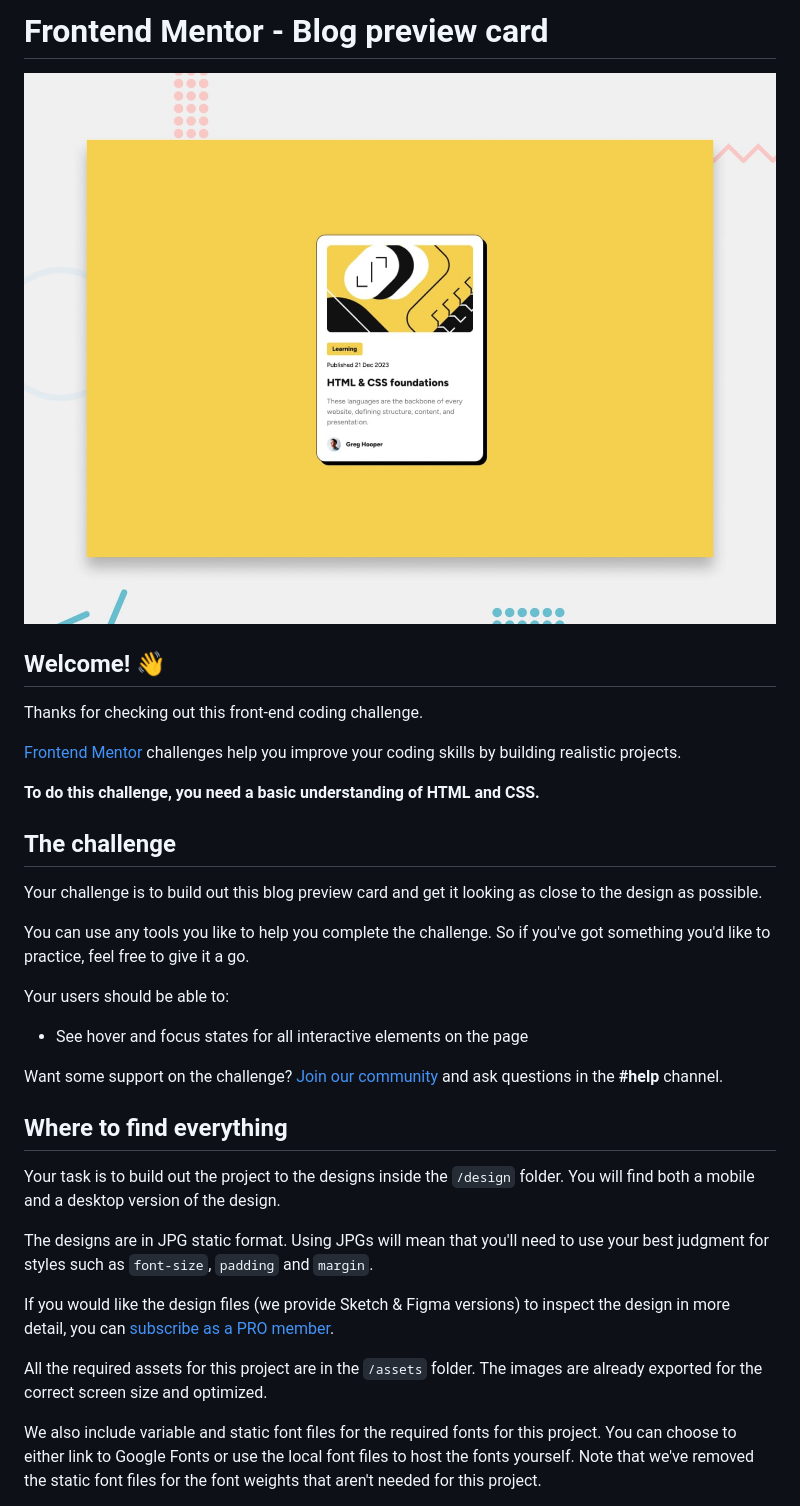
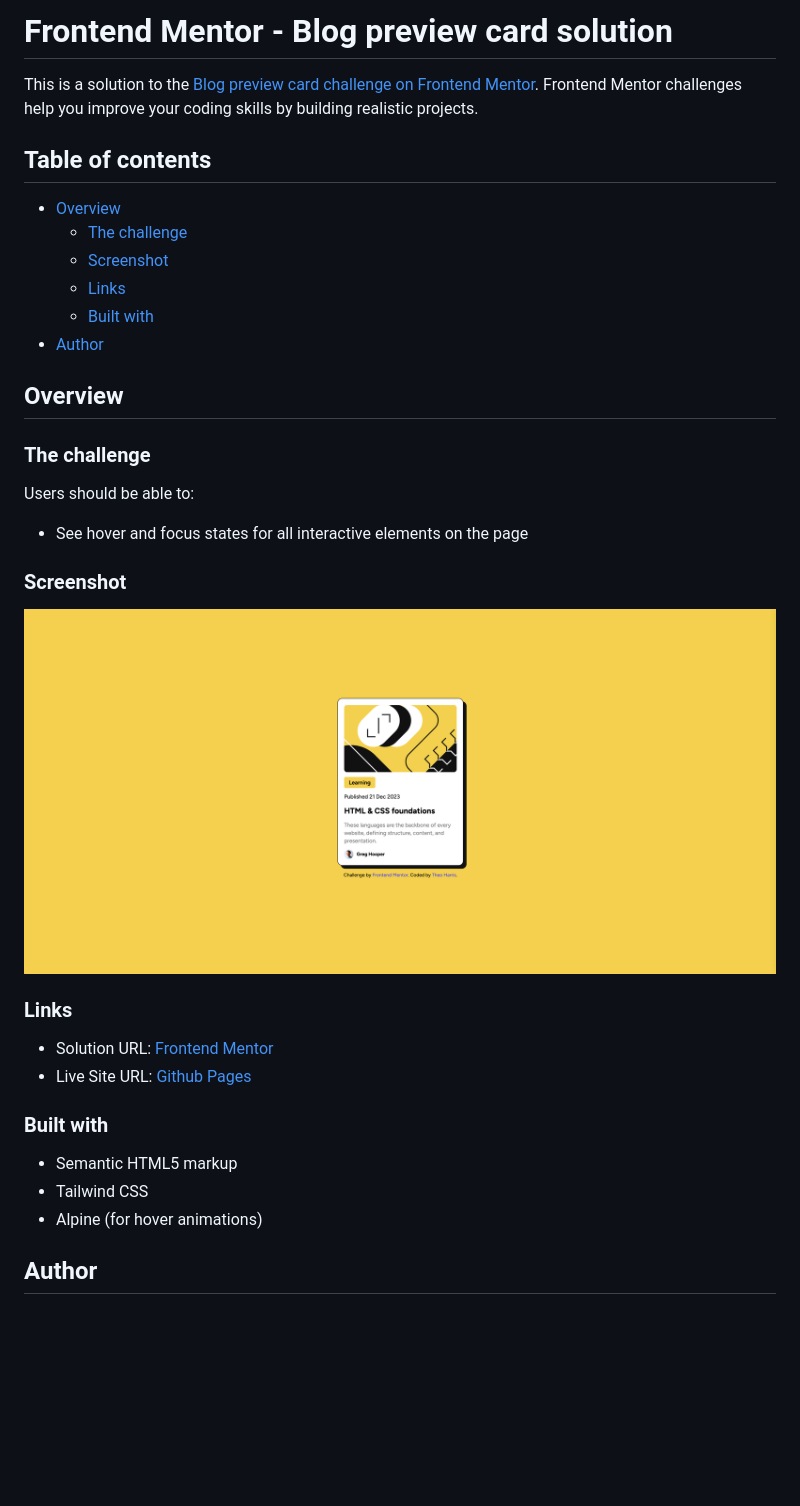
Before and after one commit to Theosaurus-Rex/frontend-mentor-blog-preview-card, a Markdown page: README.md, the part around the change printed below. Drawn GitHub-style; pictures changed too: assets/images/screenshot.png (added); blank space fills up the shorter version.

```diff
--- a/README.md
+++ b/README.md
@@ -1,36 +1,38 @@
-# Frontend Mentor - Blog preview card
+# Frontend Mentor - Blog preview card solution
 
-![Design preview for the Blog preview card coding challenge](./design/desktop-preview.jpg)
+This is a solution to the [Blog preview card challenge on Frontend Mentor](https://www.frontendmentor.io/challenges/blog-preview-card-ckPaj01IcS). Frontend Mentor challenges help you improve your coding skills by building realistic projects.
 
-## Welcome! 👋
+## Table of contents
 
-Thanks for checking out this front-end coding challenge.
+- [Overview](#overview)
+  - [The challenge](#the-challenge)
+  - [Screenshot](#screenshot)
+  - [Links](#links)
+  - [Built with](#built-with)
+- [Author](#author)
 
-[Frontend Mentor](https://www.frontendmentor.io) challenges help you improve your coding skills by building realistic projects.
+## Overview
 
-**To do this challenge, you need a basic understanding of HTML and CSS.**
+### The challenge
 
-## The challenge
-
-Your challenge is to build out this blog preview card and get it looking as close to the design as possible.
-
-You can use any tools you like to help you complete the challenge. So if you've got something you'd like to practice, feel free to give it a go.
-
-Your users should be able to:
+Users should be able to:
 
 - See hover and focus states for all interactive elements on the page
 
-Want some support on the challenge? [Join our community](https://www.frontendmentor.io/community) and ask questions in the **#help** channel.
+### Screenshot
 
-## Where to find everything
+![](assets/images/screenshot.png)
 
-Your task is to build out the project to the designs inside the `/design` folder. You will find both a mobile and a desktop version of the design.
+### Links
 
-The designs are in JPG static format. Using JPGs will mean that you'll need to use your best judgment for styles such as `font-size`, `padding` and `margin`.
+- Solution URL: [Frontend Mentor](https://www.frontendmentor.io/solutions/blog-preview-card-html-tailwind-css-alpine-Wu6USCj94l)
+- Live Site URL: [Github Pages](https://theosaurus-rex.github.io/frontend-mentor-blog-preview-card/)
 
-If you would like the design files (we provide Sketch & Figma versions) to inspect the design in more detail, you can [subscribe as a PRO member](https://www.frontendmentor.io/pro).
+### Built with
 
-All the required assets for this project are in the `/assets` folder. The images are already exported for the correct screen size and optimized.
+- Semantic HTML5 markup
+- Tailwind CSS
+- Alpine (for hover animations)
 
-We also include variable and static font files for the required fonts for this project. You can choose to either link to Google Fonts or use the local font files to host the fonts yourself. Note that we've removed the static font files for the font weights that aren't needed for this project.
+## Author
 
```
Also changed, not shown: other parts of README.md (+2 -57 lines).
